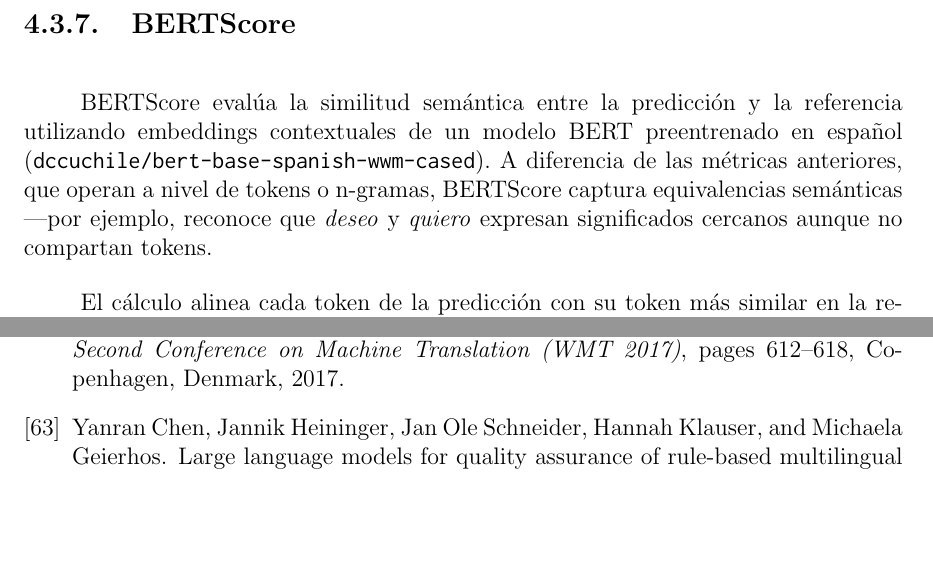
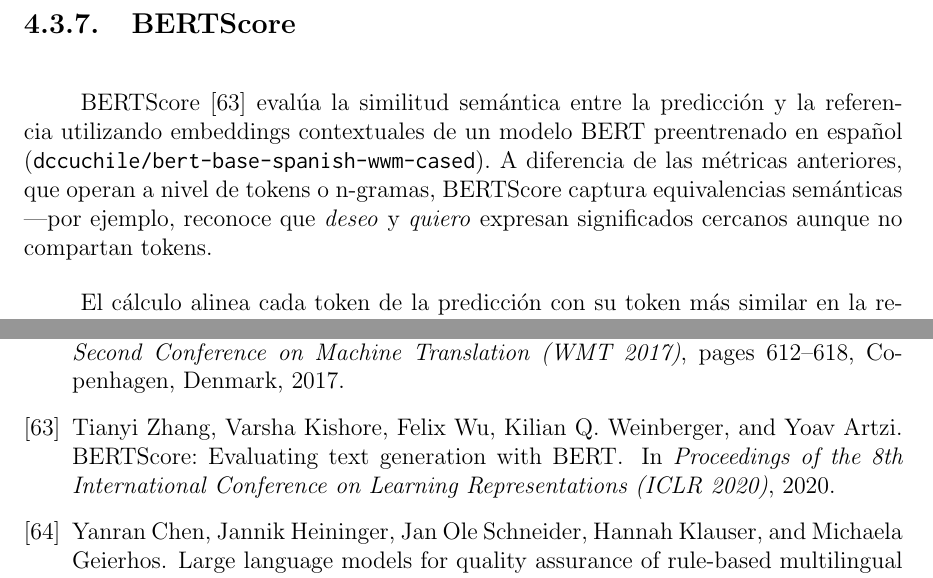
Before and after one commit to Lagaress/tfg-memory, a LaTeX document (main.tex, which reads bibliography.bib, sections/development/marco-experimental.tex): two parts of pages 45 and 119 of 131, joined at a grey line, cut so that both start at the same text, the shorter picture padded with empty space. Compiled offline with pdfLaTeX.

Commit message:
fix: add BERTScore citation (Zhang et al. 2020, ICLR)
Co-Authored-By: Claude Opus 4.6 (1M context) <noreply@anthropic.com>

```diff
--- a/bibliography.bib
+++ b/bibliography.bib
@@ -586,6 +586,13 @@
   pages = {125}
 }
 
+@inproceedings{zhang2020bertscore,
+  author = {Zhang, Tianyi and Kishore, Varsha and Wu, Felix and Weinberger, Kilian Q. and Artzi, Yoav},
+  title = {{BERTScore}: Evaluating Text Generation with {BERT}},
+  booktitle = {Proceedings of the 8th International Conference on Learning Representations ({ICLR} 2020)},
+  year = {2020}
+}
+
 @inproceedings{popovic2017chrf,
   author = {Popovi{\'c}, Maja},
   title = {chr{F}++: words helping character n-grams},
--- a/sections/development/marco-experimental.tex
+++ b/sections/development/marco-experimental.tex
@@ -150,7 +150,7 @@ Por ejemplo, dado el pictograma \textit{comer} (lema: \textit{comer}) y la oraci
 
 \subsection{BERTScore}
 
-BERTScore evalúa la similitud semántica entre la predicción y la referencia utilizando embeddings contextuales de un modelo BERT preentrenado en español (\texttt{dccuchile/bert-base-spanish-wwm-cased}). A diferencia de las métricas anteriores, que operan a nivel de tokens o n-gramas, BERTScore captura equivalencias semánticas ---por ejemplo, reconoce que \textit{deseo} y \textit{quiero} expresan significados cercanos aunque no compartan tokens.
+BERTScore~\cite{zhang2020bertscore} evalúa la similitud semántica entre la predicción y la referencia utilizando embeddings contextuales de un modelo BERT preentrenado en español (\texttt{dccuchile/bert-base-spanish-wwm-cased}). A diferencia de las métricas anteriores, que operan a nivel de tokens o n-gramas, BERTScore captura equivalencias semánticas ---por ejemplo, reconoce que \textit{deseo} y \textit{quiero} expresan significados cercanos aunque no compartan tokens.
 
 El cálculo alinea cada token de la predicción con su token más similar en la referencia mediante similitud coseno en el espacio de embeddings, y obtiene precisión, recall y $F_1$. Se utiliza un modelo BERT preentrenado en español en lugar del modelo por defecto en inglés, lo que mejora la captura de matices semánticos propios del castellano. Esta métrica se aplica a los seis motores de generación, siendo especialmente informativa cuando los motores producen paráfrasis válidas que las métricas de coincidencia exacta penalizarían.
 
```
